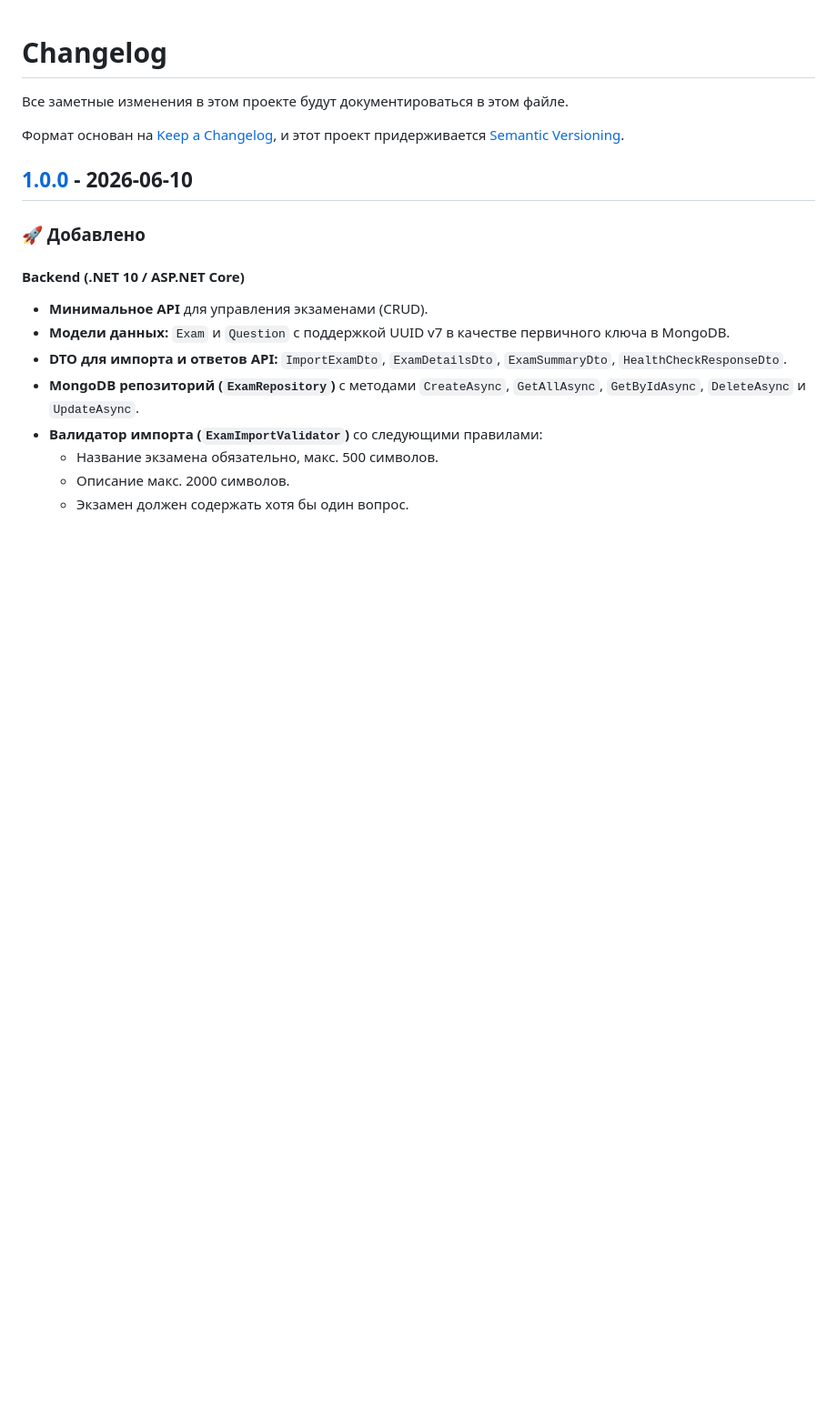
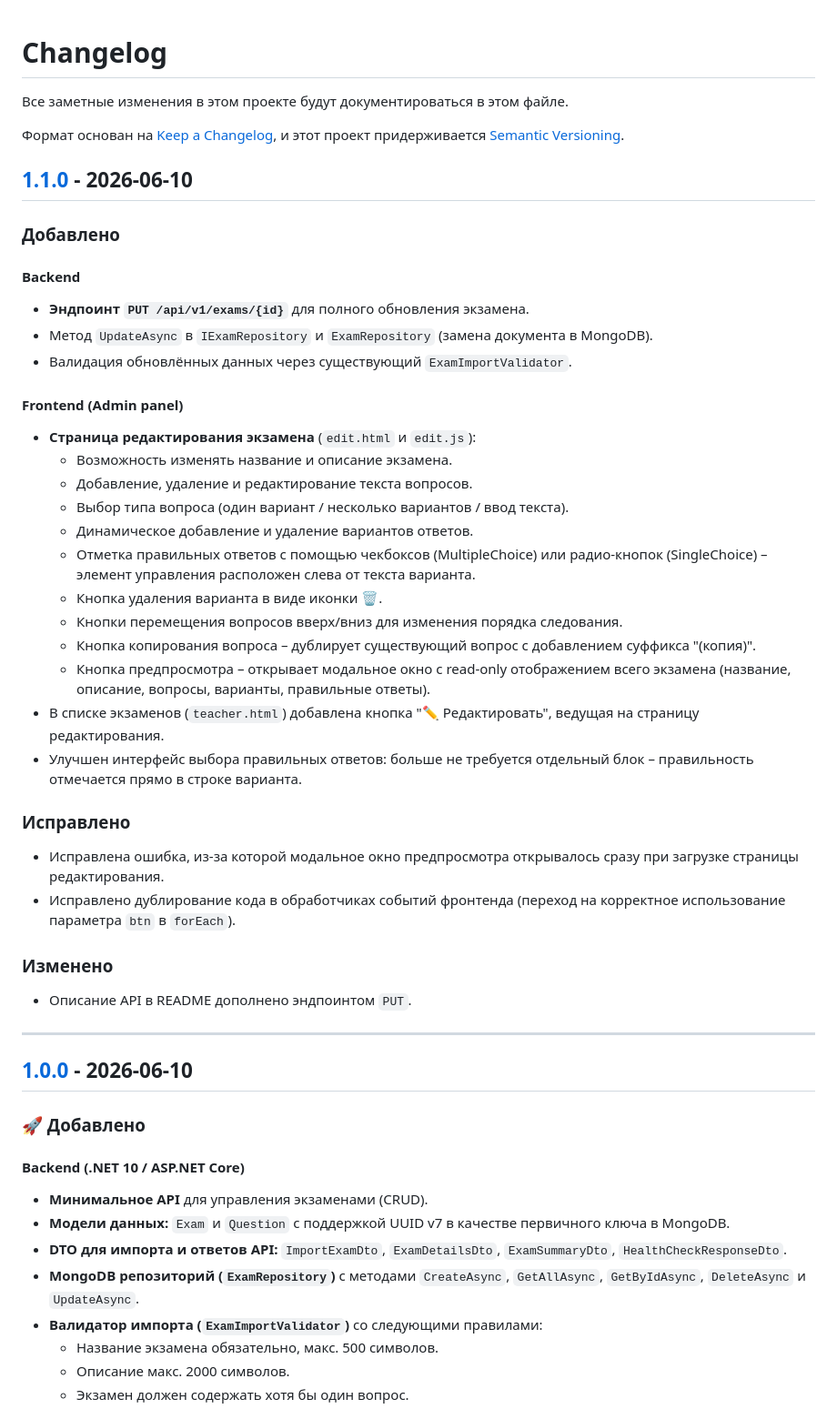
Before and after one commit to itedu-tool/exerciser, a Markdown page: CHANGELOG.md, the part around one of its changes. Shown at 91% size. Drawn GitHub-style; blank space fills up the shorter version.

```diff
--- a/CHANGELOG.md
+++ b/CHANGELOG.md
@@ -4,6 +4,42 @@
 
 Формат основан на [Keep a Changelog](https://keepachangelog.com/ru/1.1.0/),
 и этот проект придерживается [Semantic Versioning](https://semver.org/spec/v2.0.0.html).
+
+## [1.1.0] - 2026-06-10
+
+### Добавлено
+
+#### Backend
+
+- **Эндпоинт `PUT /api/v1/exams/{id}`** для полного обновления экзамена.
+- Метод `UpdateAsync` в `IExamRepository` и `ExamRepository` (замена документа в MongoDB).
+- Валидация обновлённых данных через существующий `ExamImportValidator`.
+
+#### Frontend (Admin panel)
+
+- **Страница редактирования экзамена** (`edit.html` и `edit.js`):
+    - Возможность изменять название и описание экзамена.
+    - Добавление, удаление и редактирование текста вопросов.
+    - Выбор типа вопроса (один вариант / несколько вариантов / ввод текста).
+    - Динамическое добавление и удаление вариантов ответов.
+    - Отметка правильных ответов с помощью чекбоксов (MultipleChoice) или радио-кнопок (SingleChoice) – элемент управления расположен слева от текста варианта.
+    - Кнопка удаления варианта в виде иконки 🗑️.
+    - Кнопки перемещения вопросов вверх/вниз для изменения порядка следования.
+    - Кнопка копирования вопроса – дублирует существующий вопрос с добавлением суффикса "(копия)".
+    - Кнопка предпросмотра – открывает модальное окно с read‑only отображением всего экзамена (название, описание, вопросы, варианты, правильные ответы).
+- В списке экзаменов (`teacher.html`) добавлена кнопка "✏️ Редактировать", ведущая на страницу редактирования.
+- Улучшен интерфейс выбора правильных ответов: больше не требуется отдельный блок – правильность отмечается прямо в строке варианта.
+
+### Исправлено
+
+- Исправлена ошибка, из-за которой модальное окно предпросмотра открывалось сразу при загрузке страницы редактирования.
+- Исправлено дублирование кода в обработчиках событий фронтенда (переход на корректное использование параметра `btn` в `forEach`).
+
+### Изменено
+
+- Описание API в README дополнено эндпоинтом `PUT`.
+
+---
 
 ## [1.0.0] - 2026-06-10
 
```
Also changed, not shown: other parts of CHANGELOG.md (+1 -0 lines), README.md (+24 -1 lines).
